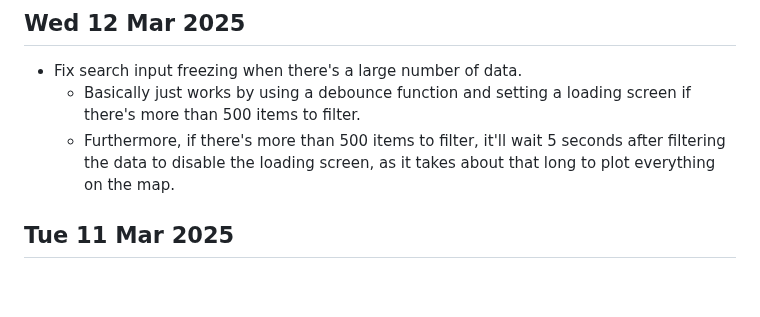
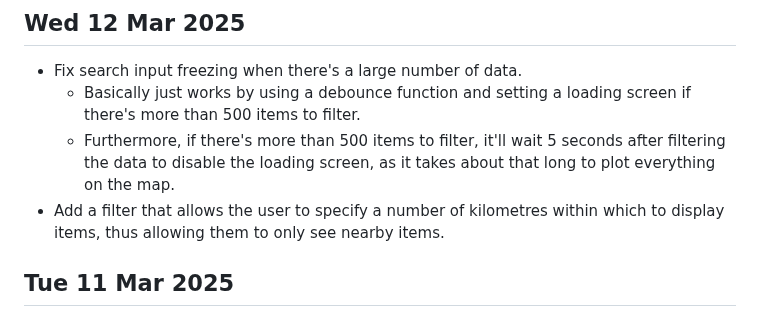
Before and after one commit to 0hAodha/fyp, a Markdown page: diary.md, the part around the change. GitHub-like rendering; blank space fills up the shorter version.

Commit message:
[diary]: Update 12 Mar

```diff
--- a/diary.md
+++ b/diary.md
@@ -2,6 +2,7 @@
 - Fix search input freezing when there's a large number of data.
   - Basically just works by using a debounce function and setting a loading screen if there's more than 500 items to filter.
   - Furthermore, if there's more than 500 items to filter, it'll wait 5 seconds after filtering the data to disable the loading screen, as it takes about that long to plot everything on the map.
+- Add a filter that allows the user to specify a number of kilometres within which to display items, thus allowing them to only see nearby items.
 
 ## Tue 11 Mar 2025
 - Fix spacing of Statistics page
```
